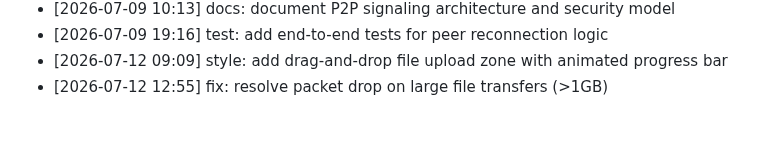
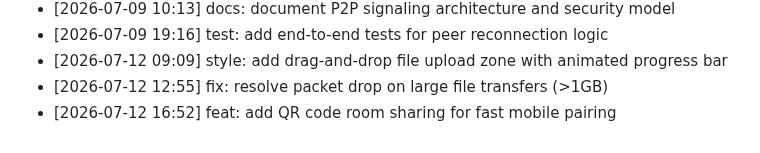
Before and after one commit to innocous06/HyperShare, a Markdown page: CHANGELOG.md, the part around the change. GitHub-like rendering.

Commit message:
feat: add QR code room sharing for fast mobile pairing

```diff
--- a/CHANGELOG.md
+++ b/CHANGELOG.md
@@ -307,3 +307,4 @@
 - [2026-07-09 19:16] test: add end-to-end tests for peer reconnection logic
 - [2026-07-12 09:09] style: add drag-and-drop file upload zone with animated progress bar
 - [2026-07-12 12:55] fix: resolve packet drop on large file transfers (>1GB)
+- [2026-07-12 16:52] feat: add QR code room sharing for fast mobile pairing
```
